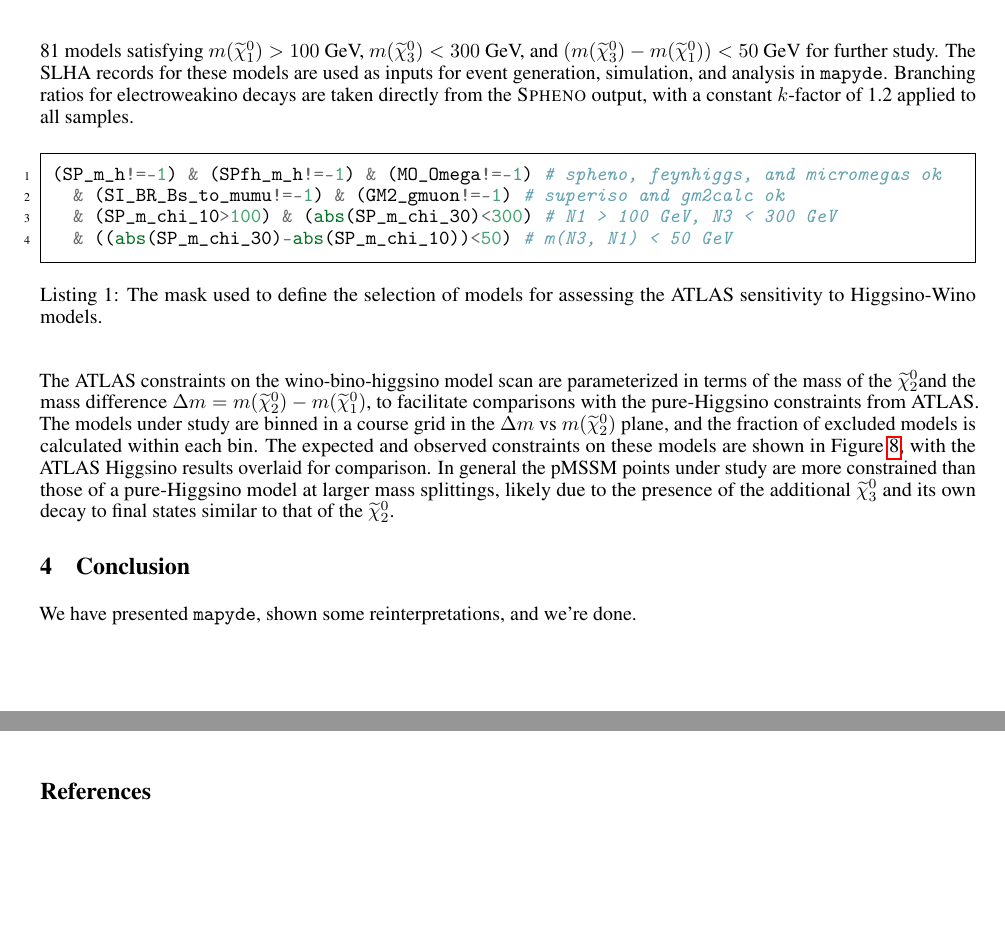
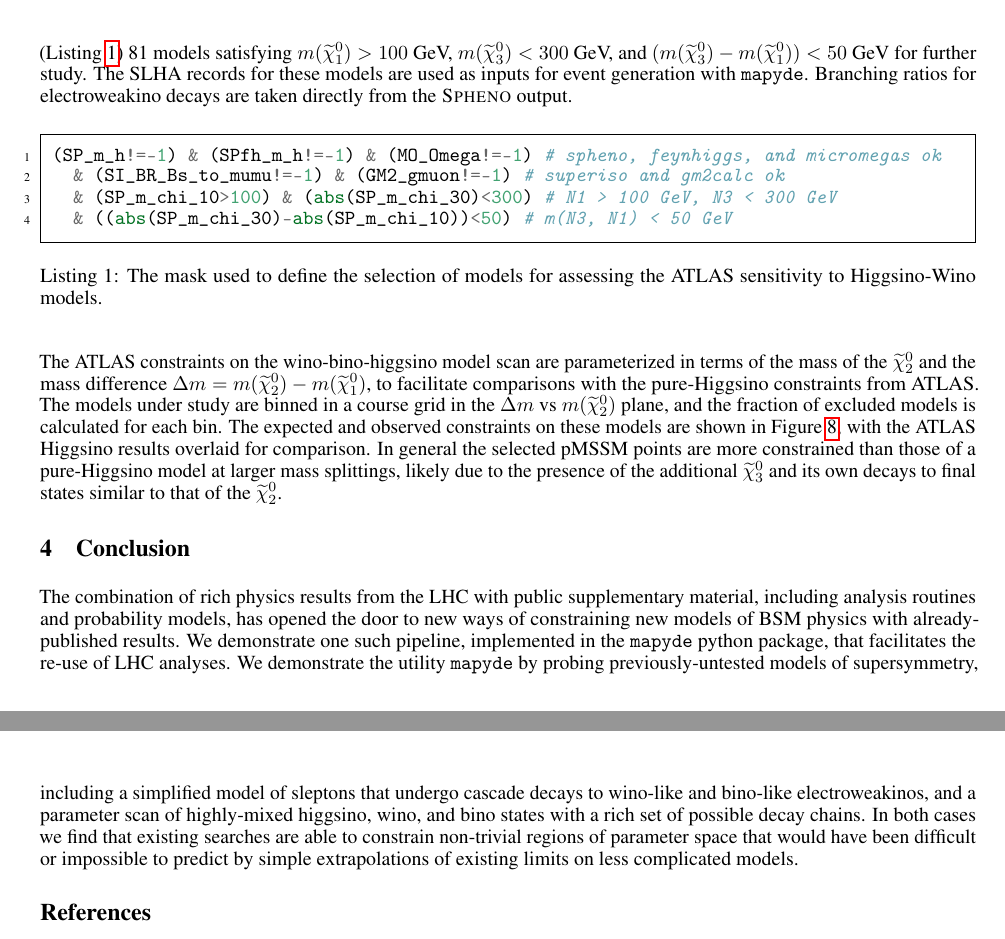
Before and after one commit to scipp-atlas/mapyde-paper, a LaTeX paper (main.tex): two parts of pages 6 and 7 of 10, joined at a grey line, cut so that both start at the same text, the shorter picture padded with empty space. Compiled offline with pdfLaTeX.

Commit message:
editing higgsino section, adding conclusion

```diff
--- a/main.tex
+++ b/main.tex
@@ -255,7 +255,7 @@ The ATLAS search for compressed electroweakinos considered two different simplif
 	\label{fig:feynman:ewkinos}
 \end{figure}
 
-We next use \mapyde{} to assess the ATLAS sensitivity to SUSY models in which $M_1$, $M_2$, and $\mu$ are all relatively low, leading to \enquote{wino-bino-higgsino} models that have potentially rich phenomenologies. Some example models we are exploring the sensitivity to are illustrated in~\Cref{fig:feynman:ewkinos}. We use a pMSSM scanning tool (\easyscanhep~\cite{easyscanhep,Han:2016gvr}) to generate particle spectra for models with $M_1$, $M_2$, and $\mu$ ranging from -500 GeV to 500 GeV, sampled with flat priors, defined in~\Cref{lst:easyscanini}.  Particle masses are calculated using \spheno~\cite{Porod:2003um,Porod:2011nf} and stored in the SUSY Les Houches Accord (SLHA) format~\cite{Allanach:2008qq}.  Additional tools are run as described in~\Cref{sec:easyscan-hep-configuration}.  From this sample we select (\Cref{lst:mask}) 81 models satisfying $m(\chioz) > 100$ GeV, $m(\chithz)<300$ GeV, and $(m(\chithz)-m(\chioz))<50$ GeV for further study.  The SLHA records for these models are used as inputs for event generation, simulation, and analysis in \mapyde.  Branching ratios for electroweakino decays are taken directly from the \spheno{} output, with a constant $k$-factor of 1.2 applied to all samples.
+We next use \mapyde{} to assess the ATLAS sensitivity to SUSY models in which $M_1$, $M_2$, and $\mu$ are all relatively low, leading to \enquote{wino-bino-higgsino} models that have potentially rich phenomenologies. Some example models we are exploring the sensitivity to are illustrated in~\Cref{fig:feynman:ewkinos}. We use a pMSSM scanning tool (\easyscanhep~\cite{easyscanhep,Han:2016gvr}) to generate particle spectra for models with $M_1$, $M_2$, and $\mu$ ranging from -500 GeV to 500 GeV, sampled with flat priors, defined in~\Cref{lst:easyscanini}.  Particle masses are calculated using \spheno~\cite{Porod:2003um,Porod:2011nf} and stored in the SUSY Les Houches Accord (SLHA) format~\cite{Allanach:2008qq}.  Additional tools are run as described in~\Cref{sec:easyscan-hep-configuration}.  From this sample we select (\Cref{lst:mask}) 81 models satisfying $m(\chioz) > 100$ GeV, $m(\chithz)<300$ GeV, and $(m(\chithz)-m(\chioz))<50$ GeV for further study.  The SLHA records for these models are used as inputs for event generation with \mapyde.  Branching ratios for electroweakino decays are taken directly from the \spheno{} output.
 
 \begin{listing}[H]
 	\begin{minted}[frame=single,framesep=2mm]{python}
@@ -269,7 +269,7 @@ We next use \mapyde{} to assess the ATLAS sensitivity to SUSY models in which $M
 \end{listing}
 
 
-The ATLAS constraints on the wino-bino-higgsino model scan are parameterized in terms of the mass of the \chitz and the mass difference $\Delta m=m(\chitz)-m(\chioz)$, to facilitate comparisons with the pure-Higgsino constraints from ATLAS.  The models under study are binned in a course grid in the $\Delta m$ vs $m(\chitz)$ plane, and the fraction of excluded models is calculated within each bin.  The expected and observed constraints on these models are shown in~\Cref{fig:EWKino_pmssm}, with the ATLAS Higgsino results overlaid for comparison.  In general the pMSSM points under study are more constrained than those of a pure-Higgsino model at larger mass splittings, likely due to the presence of the additional \chithz{} and its own decay to final states similar to that of the \chitz.
+The ATLAS constraints on the wino-bino-higgsino model scan are parameterized in terms of the mass of the \chitz{} and the mass difference $\Delta m=m(\chitz)-m(\chioz)$, to facilitate comparisons with the pure-Higgsino constraints from ATLAS.  The models under study are binned in a course grid in the $\Delta m$ vs $m(\chitz)$ plane, and the fraction of excluded models is calculated for each bin.  The expected and observed constraints on these models are shown in~\Cref{fig:EWKino_pmssm}, with the ATLAS Higgsino results overlaid for comparison.  In general the selected pMSSM points are more constrained than those of a pure-Higgsino model at larger mass splittings, likely due to the presence of the additional \chithz{} and its own decays to final states similar to that of the \chitz.
 
 \begin{figure}
 	\centering
@@ -282,7 +282,7 @@ The ATLAS constraints on the wino-bino-higgsino model scan are parameterized in
 \section{Conclusion}
 \label{sec:conclusion}
 
-We have presented \mapyde{}, shown some reinterpretations, and we're done.
+The combination of rich physics results from the LHC with public supplementary material, including analysis routines and probability models, has opened the door to new ways of constraining new models of BSM physics with already-published results.  We demonstrate one such pipeline, implemented in the \mapyde{} python package, that facilitates the re-use of LHC analyses.  We demonstrate the utility \mapyde{} by probing previously-untested models of supersymmetry, including a simplified model of sleptons that undergo cascade decays to wino-like and bino-like electroweakinos, and a parameter scan of highly-mixed higgsino, wino, and bino states with a rich set of possible decay chains.  In both cases we find that existing searches are able to constrain non-trivial regions of parameter space that would have been difficult or impossible to predict by simple extrapolations of existing limits on less complicated models.
 
 \printbibliography
 
```
